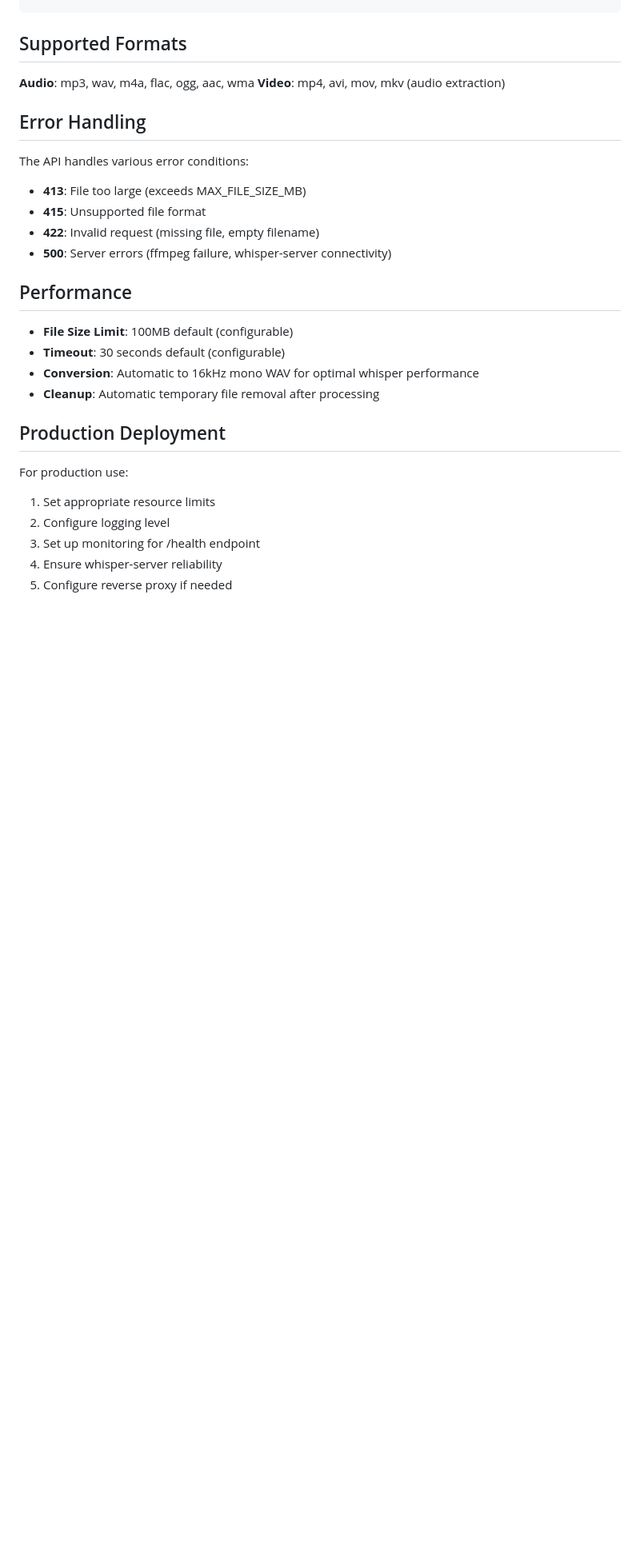
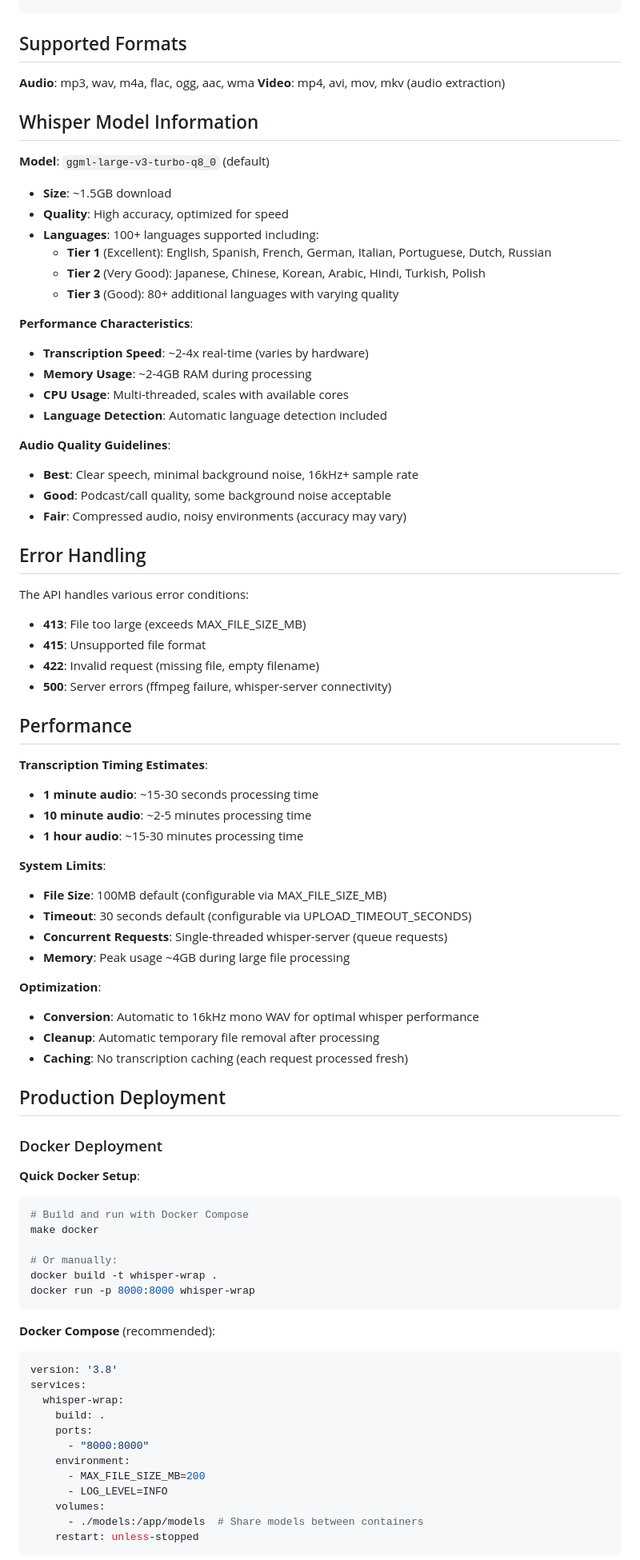
Before and after one commit to shdennlin/whisper-wrap, a Markdown page: README.md, the part around one of its changes. Shown at 80% size. GitHub-like rendering; blank space fills up the shorter version.

````diff
--- a/README.md
+++ b/README.md
@@ -259,6 +302,27 @@ parent-directory/
 **Audio**: mp3, wav, m4a, flac, ogg, aac, wma
 **Video**: mp4, avi, mov, mkv (audio extraction)
 
+## Whisper Model Information
+
+**Model**: `ggml-large-v3-turbo-q8_0` (default)
+- **Size**: ~1.5GB download
+- **Quality**: High accuracy, optimized for speed
+- **Languages**: 100+ languages supported including:
+  - **Tier 1** (Excellent): English, Spanish, French, German, Italian, Portuguese, Dutch, Russian
+  - **Tier 2** (Very Good): Japanese, Chinese, Korean, Arabic, Hindi, Turkish, Polish
+  - **Tier 3** (Good): 80+ additional languages with varying quality
+
+**Performance Characteristics**:
+- **Transcription Speed**: ~2-4x real-time (varies by hardware)
+- **Memory Usage**: ~2-4GB RAM during processing
+- **CPU Usage**: Multi-threaded, scales with available cores
+- **Language Detection**: Automatic language detection included
+
+**Audio Quality Guidelines**:
+- **Best**: Clear speech, minimal background noise, 16kHz+ sample rate
+- **Good**: Podcast/call quality, some background noise acceptable
+- **Fair**: Compressed audio, noisy environments (accuracy may vary)
+
 ## Error Handling
 
 The API handles various error conditions:
@@ -270,17 +334,49 @@ The API handles various error conditions:
 
 ## Performance
 
-- **File Size Limit**: 100MB default (configurable)
-- **Timeout**: 30 seconds default (configurable)
+**Transcription Timing Estimates**:
+- **1 minute audio**: ~15-30 seconds processing time
+- **10 minute audio**: ~2-5 minutes processing time
+- **1 hour audio**: ~15-30 minutes processing time
+
+**System Limits**:
+- **File Size**: 100MB default (configurable via MAX_FILE_SIZE_MB)
+- **Timeout**: 30 seconds default (configurable via UPLOAD_TIMEOUT_SECONDS)
+- **Concurrent Requests**: Single-threaded whisper-server (queue requests)
+- **Memory**: Peak usage ~4GB during large file processing
+
+**Optimization**:
 - **Conversion**: Automatic to 16kHz mono WAV for optimal whisper performance
 - **Cleanup**: Automatic temporary file removal after processing
+- **Caching**: No transcription caching (each request processed fresh)
 
 ## Production Deployment
 
-For production use:
+### Docker Deployment
 
-1. Set appropriate resource limits
-2. Configure logging level
-3. Set up monitoring for /health endpoint
-4. Ensure whisper-server reliability
-5. Configure reverse proxy if needed
+**Quick Docker Setup**:
+```bash
+# Build and run with Docker Compose
+make docker
+
+# Or manually:
+docker build -t whisper-wrap .
+docker run -p 8000:8000 whisper-wrap
+```
+
+**Docker Compose** (recommended):
+```yaml
+version: '3.8'
+services:
+  whisper-wrap:
+    build: .
+    ports:
+      - "8000:8000"
+    environment:
+      - MAX_FILE_SIZE_MB=200
+      - LOG_LEVEL=INFO
+    volumes:
+      - ./models:/app/models  # Share models between containers
+    restart: unless-stopped
+```
+
````
Also changed, not shown: other parts of README.md (+116 -0 lines).
